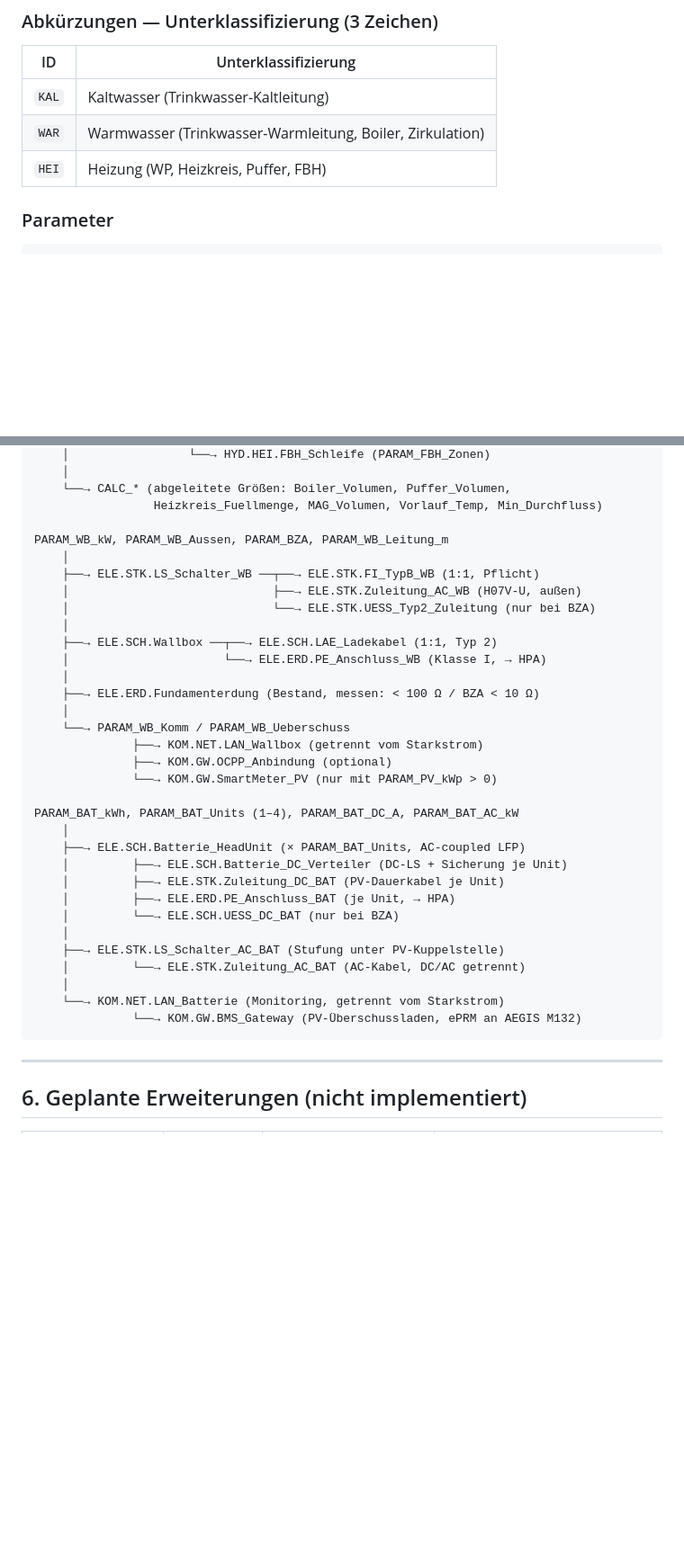
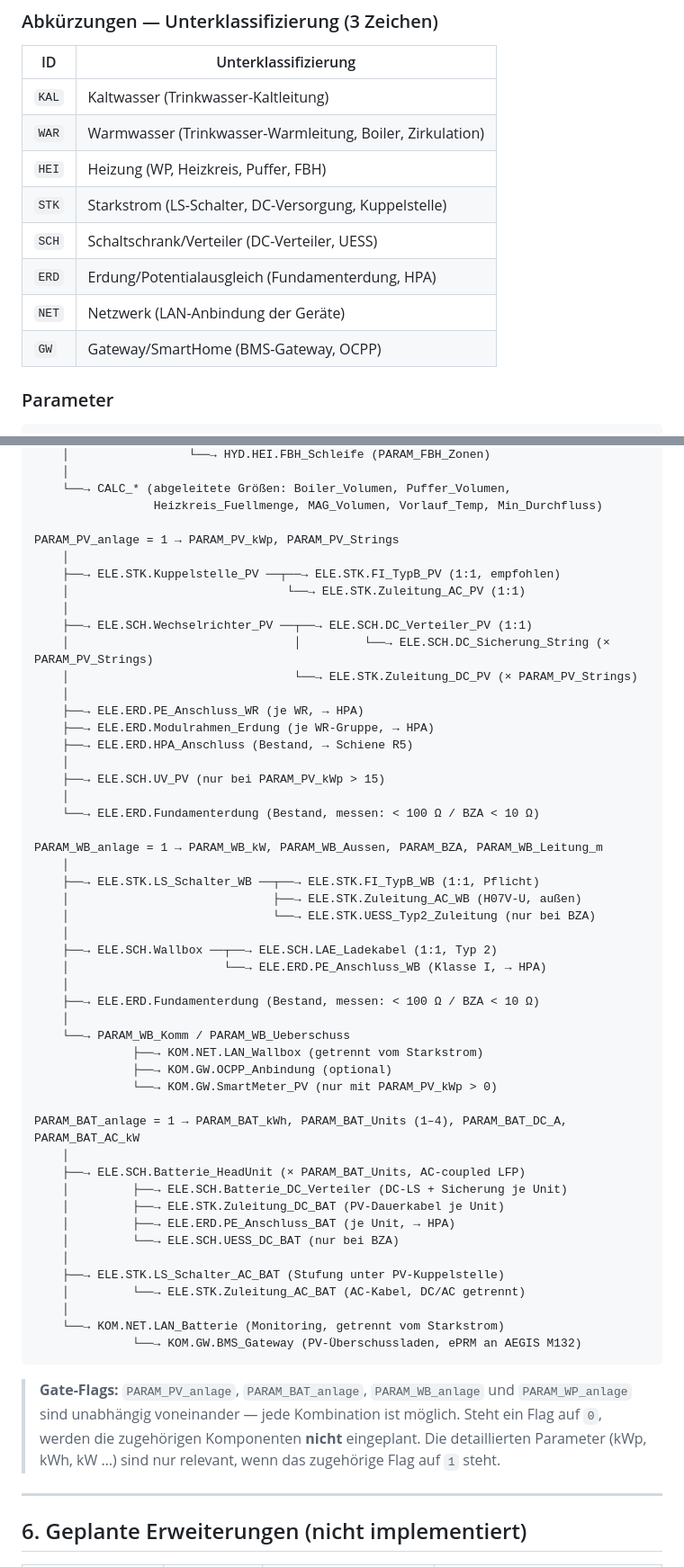
Before and after one commit to appternity/SolarPlanner, a Markdown page: data/systemuebersicht/komponenten.md, 2 parts joined by grey strips. Shown at 90% size. Rendered like a GitHub page; blank space fills up the shorter version.

Commit message:
Introducing Systems, Parameters for Systems and Updating the Dependencies accordingly

````diff
--- a/data/systemuebersicht/komponenten.md
+++ b/data/systemuebersicht/komponenten.md
@@ -33,6 +33,11 @@
 | `KAL` | Kaltwasser (Trinkwasser-Kaltleitung) |
 | `WAR` | Warmwasser (Trinkwasser-Warmleitung, Boiler, Zirkulation) |
 | `HEI` | Heizung (WP, Heizkreis, Puffer, FBH) |
+| `STK` | Starkstrom (LS-Schalter, DC-Versorgung, Kuppelstelle) |
+| `SCH` | Schaltschrank/Verteiler (DC-Verteiler, UESS) |
+| `ERD` | Erdung/Potentialausgleich (Fundamenterdung, HPA) |
+| `NET` | Netzwerk (LAN-Anbindung der Geräte) |
+| `GW`  | Gateway/SmartHome (BMS-Gateway, OCPP) |
 
 ### Parameter
 ```
@@ -280,7 +291,24 @@ PARAM_FBH_Zonen, PARAM_Radiatoren, PARAM_Garten, PARAM_WP_KW, PARAM_HW_Schleife_
     └──→ CALC_* (abgeleitete Größen: Boiler_Volumen, Puffer_Volumen,
                  Heizkreis_Fuellmenge, MAG_Volumen, Vorlauf_Temp, Min_Durchfluss)
 
-PARAM_WB_kW, PARAM_WB_Aussen, PARAM_BZA, PARAM_WB_Leitung_m
+PARAM_PV_anlage = 1 → PARAM_PV_kWp, PARAM_PV_Strings
+    │
+    ├──→ ELE.STK.Kuppelstelle_PV ──┬──→ ELE.STK.FI_TypB_PV (1:1, empfohlen)
+    │                               └──→ ELE.STK.Zuleitung_AC_PV (1:1)
+    │
+    ├──→ ELE.SCH.Wechselrichter_PV ──┬──→ ELE.SCH.DC_Verteiler_PV (1:1)
+    │                                │         └──→ ELE.SCH.DC_Sicherung_String (× PARAM_PV_Strings)
+    │                                └──→ ELE.STK.Zuleitung_DC_PV (× PARAM_PV_Strings)
+    │
+    ├──→ ELE.ERD.PE_Anschluss_WR (je WR, → HPA)
+    ├──→ ELE.ERD.Modulrahmen_Erdung (je WR-Gruppe, → HPA)
+    ├──→ ELE.ERD.HPA_Anschluss (Bestand, → Schiene R5)
+    │
+    ├──→ ELE.SCH.UV_PV (nur bei PARAM_PV_kWp > 15)
+    │
+    └──→ ELE.ERD.Fundamenterdung (Bestand, messen: < 100 Ω / BZA < 10 Ω)
+
+PARAM_WB_anlage = 1 → PARAM_WB_kW, PARAM_WB_Aussen, PARAM_BZA, PARAM_WB_Leitung_m
     │
     ├──→ ELE.STK.LS_Schalter_WB ──┬──→ ELE.STK.FI_TypB_WB (1:1, Pflicht)
     │                             ├──→ ELE.STK.Zuleitung_AC_WB (H07V-U, außen)
@@ -296,7 +324,7 @@ PARAM_WB_kW, PARAM_WB_Aussen, PARAM_BZA, PARAM_WB_Leitung_m
               ├──→ KOM.GW.OCPP_Anbindung (optional)
               └──→ KOM.GW.SmartMeter_PV (nur mit PARAM_PV_kWp > 0)
 
-PARAM_BAT_kWh, PARAM_BAT_Units (1–4), PARAM_BAT_DC_A, PARAM_BAT_AC_kW
+PARAM_BAT_anlage = 1 → PARAM_BAT_kWh, PARAM_BAT_Units (1–4), PARAM_BAT_DC_A, PARAM_BAT_AC_kW
     │
     ├──→ ELE.SCH.Batterie_HeadUnit (× PARAM_BAT_Units, AC-coupled LFP)
     │         ├──→ ELE.SCH.Batterie_DC_Verteiler (DC-LS + Sicherung je Unit)
@@ -310,6 +338,12 @@ PARAM_BAT_kWh, PARAM_BAT_Units (1–4), PARAM_BAT_DC_A, PARAM_BAT_AC_kW
     └──→ KOM.NET.LAN_Batterie (Monitoring, getrennt vom Starkstrom)
               └──→ KOM.GW.BMS_Gateway (PV-Überschussladen, ePRM an AEGIS M132)
 ```
+
+> **Gate-Flags:** `PARAM_PV_anlage`, `PARAM_BAT_anlage`, `PARAM_WB_anlage` und
+> `PARAM_WP_anlage` sind unabhängig voneinander — jede Kombination ist möglich.
+> Steht ein Flag auf `0`, werden die zugehörigen Komponenten **nicht** eingeplant.
+> Die detaillierten Parameter (kWp, kWh, kW …) sind nur relevant, wenn das zugehörige
+> Flag auf `1` steht.
 
 ---
 
````
Also changed, not shown: other parts of data/systemuebersicht/komponenten.md (+124 -118 lines).
